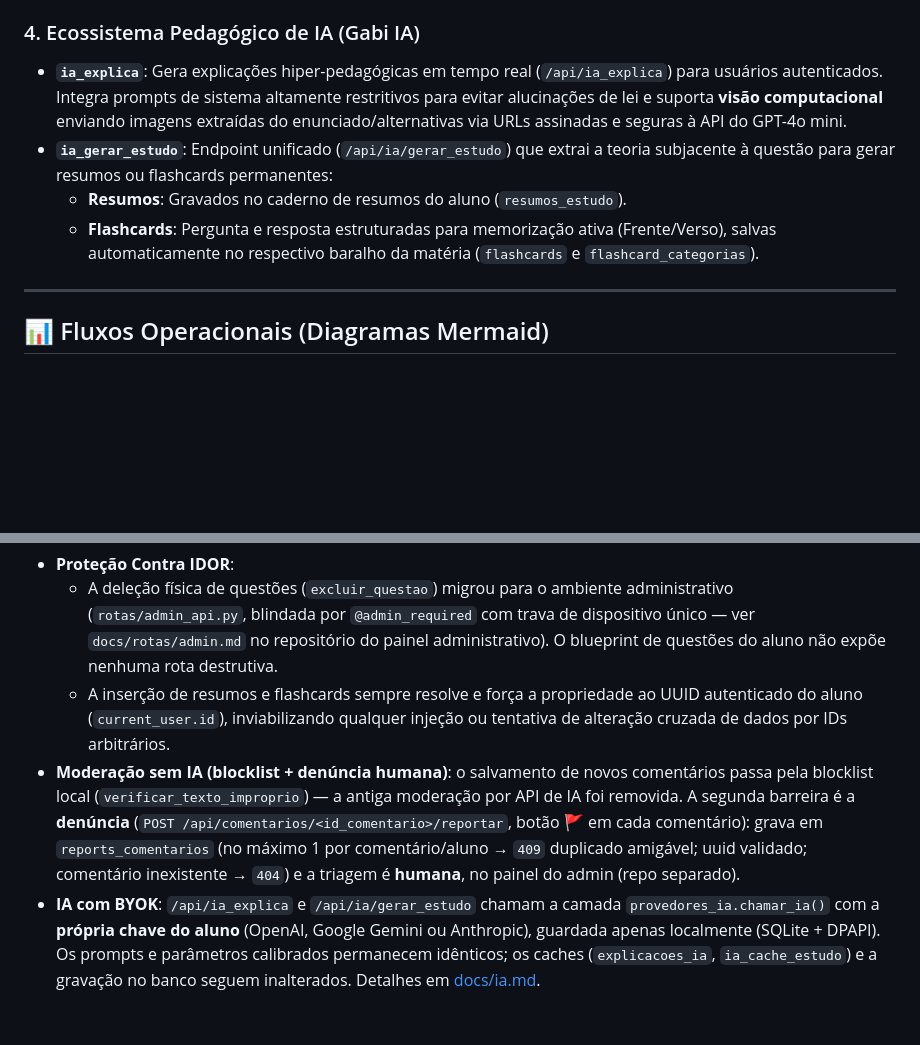
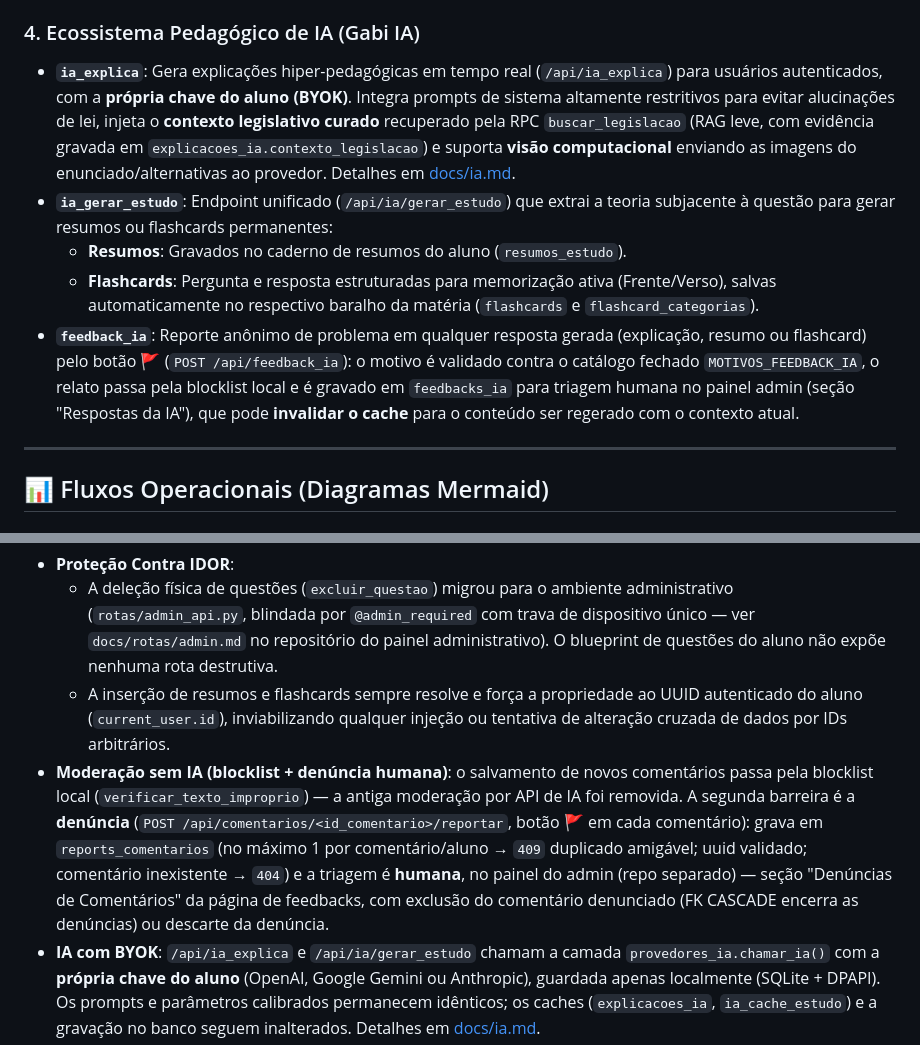
Before and after one commit to thierry-moreira/gabaritei-questoes, a Markdown page: docs/rotas/questao.py.md, 2 parts joined by grey strips. Rendered like a GitHub page; blank space fills up the shorter version.

Commit message:
docs: completa documentacao do feedback de IA e da moderacao de comentarios
Fecha as lacunas apontadas na auditoria de docs: questao.py.md ganha o
endpoint /api/feedback_ia e o contexto de RAG da ia_explica (e troca o
"GPT-4o mini"/URLs assinadas legado pelo BYOK real, alinhando com
docs/ia.md); o paragrafo de moderacao passa a citar a secao "Denuncias
de Comentários" onde a triagem acontece; README do aluno menciona o
botao de reporte de problemas nas respostas da IA.

```diff
--- a/docs/rotas/questao.py.md
+++ b/docs/rotas/questao.py.md
@@ -26,10 +26,11 @@ $$\text{Streak}_{\text{hoje}} = \begin{cases} \text{Streak}_{\text{ontem}} + 1 &
 *   **Filtros combinados**: matéria, tópico, subtópico, banca, órgão, ano, nível, cargo e tipo são aplicados via `.in_`/`.eq` sobre a view `view_questoes_completa`, sempre restrita a `status='publicada'`.
 
 ### 4. Ecossistema Pedagógico de IA (Gabi IA)
-*   **`ia_explica`**: Gera explicações hiper-pedagógicas em tempo real (`/api/ia_explica`) para usuários autenticados. Integra prompts de sistema altamente restritivos para evitar alucinações de lei e suporta **visão computacional** enviando imagens extraídas do enunciado/alternativas via URLs assinadas e seguras à API do GPT-4o mini.
+*   **`ia_explica`**: Gera explicações hiper-pedagógicas em tempo real (`/api/ia_explica`) para usuários autenticados, com a **própria chave do aluno (BYOK)**. Integra prompts de sistema altamente restritivos para evitar alucinações de lei, injeta o **contexto legislativo curado** recuperado pela RPC `buscar_legislacao` (RAG leve, com evidência gravada em `explicacoes_ia.contexto_legislacao`) e suporta **visão computacional** enviando as imagens do enunciado/alternativas ao provedor. Detalhes em [docs/ia.md](../ia.md).
 *   **`ia_gerar_estudo`**: Endpoint unificado (`/api/ia/gerar_estudo`) que extrai a teoria subjacente à questão para gerar resumos ou flashcards permanentes:
     *   **Resumos**: Gravados no caderno de resumos do aluno (`resumos_estudo`).
     *   **Flashcards**: Pergunta e resposta estruturadas para memorização ativa (Frente/Verso), salvas automaticamente no respectivo baralho da matéria (`flashcards` e `flashcard_categorias`).
+*   **`feedback_ia`**: Reporte anônimo de problema em qualquer resposta gerada (explicação, resumo ou flashcard) pelo botão 🚩 (`POST /api/feedback_ia`): o motivo é validado contra o catálogo fechado `MOTIVOS_FEEDBACK_IA`, o relato passa pela blocklist local e é gravado em `feedbacks_ia` para triagem humana no painel admin (seção "Respostas da IA"), que pode **invalidar o cache** para o conteúdo ser regerado com o contexto atual.
 
 ---
 
@@ -126,7 +127,7 @@ O motor generativo adota uma política de **tolerância zero contra alucinaçõe
 *   **Proteção Contra IDOR**:
     *   A deleção física de questões (`excluir_questao`) migrou para o ambiente administrativo (`rotas/admin_api.py`, blindada por `@admin_required` com trava de dispositivo único — ver `docs/rotas/admin.md` no repositório do painel administrativo). O blueprint de questões do aluno não expõe nenhuma rota destrutiva.
     *   A inserção de resumos e flashcards sempre resolve e força a propriedade ao UUID autenticado do aluno (`current_user.id`), inviabilizando qualquer injeção ou tentativa de alteração cruzada de dados por IDs arbitrários.
-*   **Moderação sem IA (blocklist + denúncia humana)**: o salvamento de novos comentários passa pela blocklist local (`verificar_texto_improprio`) — a antiga moderação por API de IA foi removida. A segunda barreira é a **denúncia** (`POST /api/comentarios/<id_comentario>/reportar`, botão 🚩 em cada comentário): grava em `reports_comentarios` (no máximo 1 por comentário/aluno → `409` duplicado amigável; uuid validado; comentário inexistente → `404`) e a triagem é **humana**, no painel do admin (repo separado).
+*   **Moderação sem IA (blocklist + denúncia humana)**: o salvamento de novos comentários passa pela blocklist local (`verificar_texto_improprio`) — a antiga moderação por API de IA foi removida. A segunda barreira é a **denúncia** (`POST /api/comentarios/<id_comentario>/reportar`, botão 🚩 em cada comentário): grava em `reports_comentarios` (no máximo 1 por comentário/aluno → `409` duplicado amigável; uuid validado; comentário inexistente → `404`) e a triagem é **humana**, no painel do admin (repo separado) — seção "Denúncias de Comentários" da página de feedbacks, com exclusão do comentário denunciado (FK CASCADE encerra as denúncias) ou descarte da denúncia.
 *   **IA com BYOK**: `/api/ia_explica` e `/api/ia/gerar_estudo` chamam a camada `provedores_ia.chamar_ia()` com a **própria chave do aluno** (OpenAI, Google Gemini ou Anthropic), guardada apenas localmente (SQLite + DPAPI). Os prompts e parâmetros calibrados permanecem idênticos; os caches (`explicacoes_ia`, `ia_cache_estudo`) e a gravação no banco seguem inalterados. Detalhes em [docs/ia.md](../ia.md).
 
 ---
```
Also changed, not shown: README.md (+1 -1 lines).
